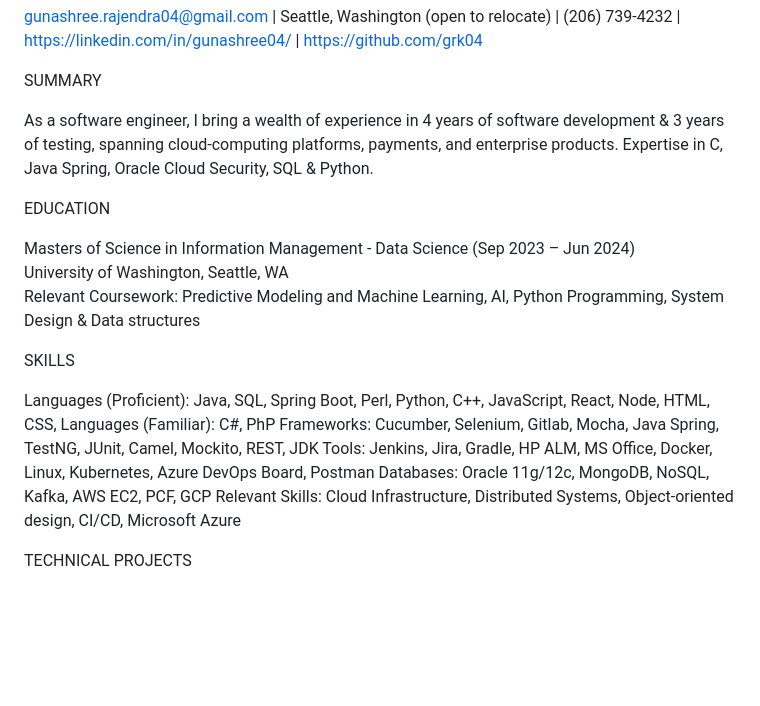
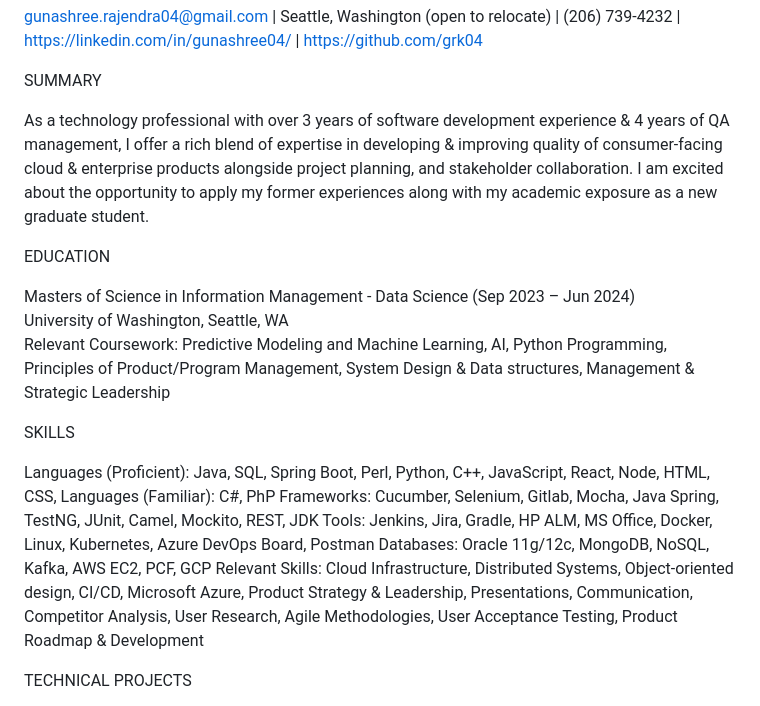
Before and after one commit to grk04/grk04.github.io, a Markdown page: README.md, the part around the change. Rendered like a GitHub page; blank space fills up the shorter version.

```diff
--- a/README.md
+++ b/README.md
@@ -3,13 +3,13 @@ gunashree.rajendra04@gmail.com | Seattle, Washington (open to relocate) | (206)
 
 SUMMARY
 
-As a software engineer, I bring a wealth of experience in 4 years of software development & 3 years of testing, spanning cloud-computing platforms, payments, and enterprise products. Expertise in C, Java Spring, Oracle Cloud Security, SQL & Python.
+As a technology professional with over 3 years of software development experience & 4 years of QA management, I offer a rich blend of expertise in developing & improving quality of consumer-facing cloud & enterprise products alongside project planning, and stakeholder collaboration. I am excited about the opportunity to apply my former experiences along with my academic exposure as a new graduate student.
 
 EDUCATION
 
   Masters of Science in Information Management - Data Science (Sep 2023 – Jun 2024)
   University of Washington, Seattle, WA
-  Relevant Coursework: Predictive Modeling and Machine Learning, AI, Python Programming, System Design & Data structures
+  Relevant Coursework: Predictive Modeling and Machine Learning, AI, Python Programming, Principles of Product/Program Management, System Design & Data structures, Management & Strategic Leadership
 
 SKILLS
 
@@ -18,7 +18,7 @@ SKILLS
   Frameworks: Cucumber, Selenium, Gitlab, Mocha, Java Spring, TestNG, JUnit, Camel, Mockito, REST, JDK
   Tools: Jenkins, Jira, Gradle, HP ALM, MS Office, Docker, Linux, Kubernetes, Azure DevOps Board, Postman
   Databases: Oracle 11g/12c, MongoDB, NoSQL, Kafka, AWS EC2, PCF, GCP
-  Relevant Skills: Cloud Infrastructure, Distributed Systems, Object-oriented design, CI/CD, Microsoft Azure
+  Relevant Skills: Cloud Infrastructure, Distributed Systems, Object-oriented design, CI/CD, Microsoft Azure, Product Strategy & Leadership, Presentations, Communication, Competitor Analysis, User Research, Agile Methodologies, User Acceptance Testing, Product Roadmap & Development
 
 TECHNICAL PROJECTS
 
```
